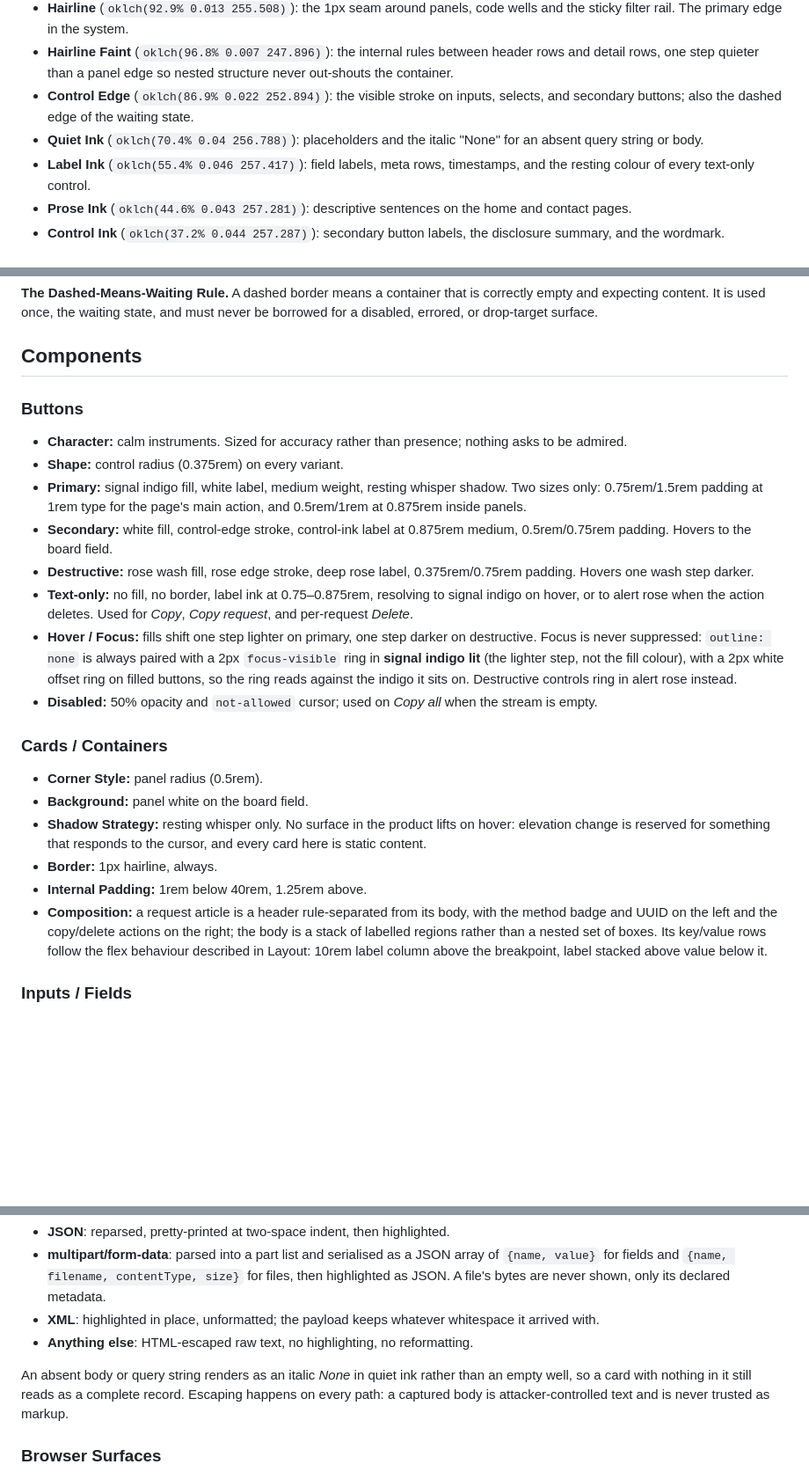
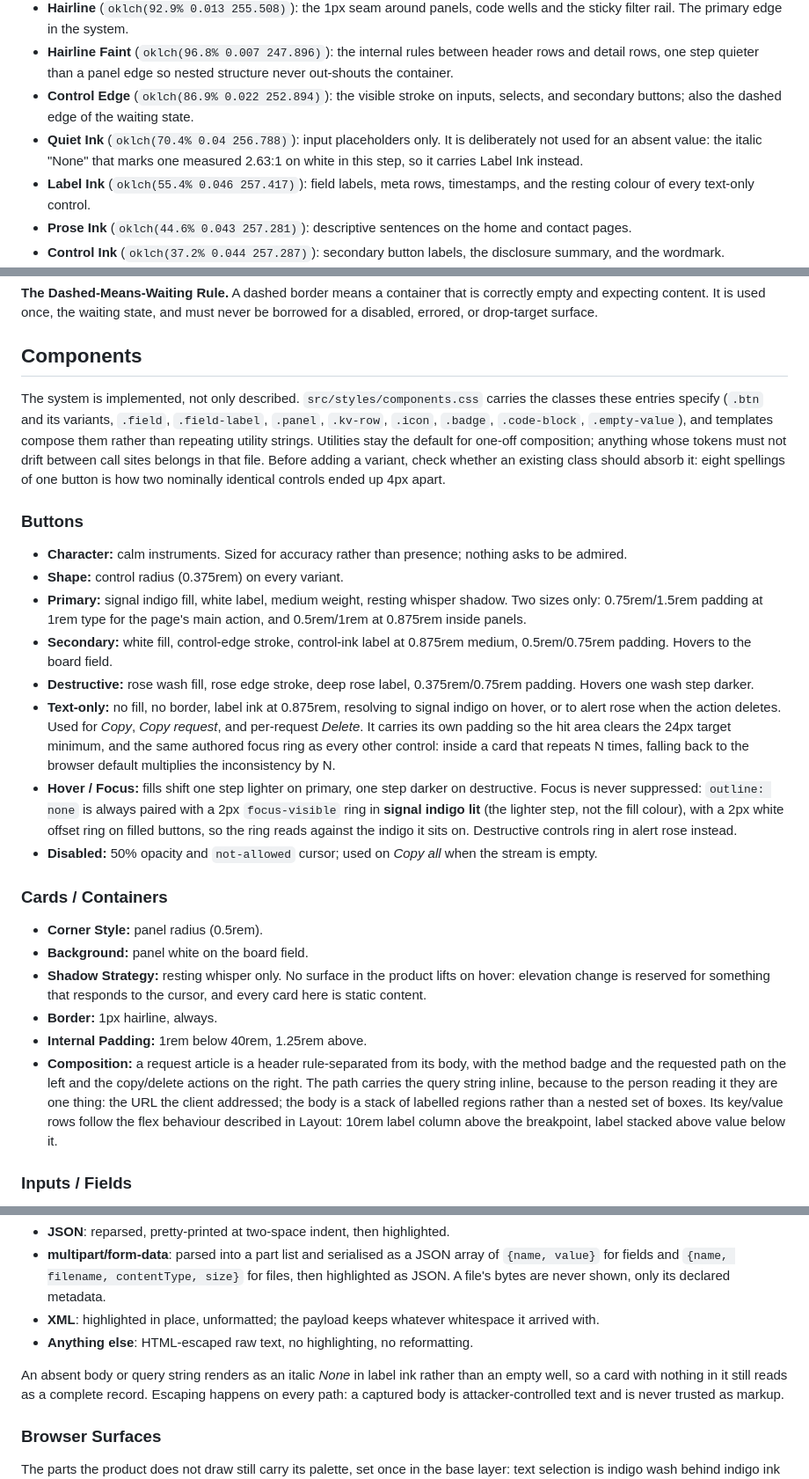
Before and after one commit to formspark/httphq, a Markdown page: DESIGN.md, 3 parts joined by grey strips. Shown at 88% size. GitHub-like rendering; blank space fills up the shorter version.

Commit message:
Repair the design record's frontmatter and stale claims
The frontmatter description carried an unquoted colon, left behind when em
dashes were removed from prose, which made the whole YAML block unparseable.
That block is the machine-readable layer of the file, so nothing could read it.

Prose claims this branch invalidated are corrected: the card header carries the
requested path rather than a UUID, an absent value uses label ink because the
lighter step measured 2.63:1, and text-only buttons carry their own padding and
focus ring. Components now records that the system is implemented in
src/styles/components.css rather than only described.

Claude-Session: https://claude.ai/code/session_01X8JeP7AQwpd2coSfwbMopt

```diff
--- a/DESIGN.md
+++ b/DESIGN.md
@@ -239,7 +239,7 @@ Any method outside this set falls back to the HEAD pair.
 - **Hairline** (`oklch(92.9% 0.013 255.508)`): the 1px seam around panels, code wells and the sticky filter rail. The primary edge in the system.
 - **Hairline Faint** (`oklch(96.8% 0.007 247.896)`): the internal rules between header rows and detail rows, one step quieter than a panel edge so nested structure never out-shouts the container.
 - **Control Edge** (`oklch(86.9% 0.022 252.894)`): the visible stroke on inputs, selects, and secondary buttons; also the dashed edge of the waiting state.
-- **Quiet Ink** (`oklch(70.4% 0.04 256.788)`): placeholders and the italic "None" for an absent query string or body.
+- **Quiet Ink** (`oklch(70.4% 0.04 256.788)`): input placeholders only. It is deliberately not used for an absent value: the italic "None" that marks one measured 2.63:1 on white in this step, so it carries Label Ink instead.
 - **Label Ink** (`oklch(55.4% 0.046 257.417)`): field labels, meta rows, timestamps, and the resting colour of every text-only control.
 - **Prose Ink** (`oklch(44.6% 0.043 257.281)`): descriptive sentences on the home and contact pages.
 - **Control Ink** (`oklch(37.2% 0.044 257.287)`): secondary button labels, the disclosure summary, and the wordmark.
@@ -419,6 +419,15 @@ must never be borrowed for a disabled, errored, or drop-target surface.
 
 ## Components
 
+The system is implemented, not only described. `src/styles/components.css`
+carries the classes these entries specify (`.btn` and its variants, `.field`,
+`.field-label`, `.panel`, `.kv-row`, `.icon`, `.badge`, `.code-block`,
+`.empty-value`), and templates compose them rather than repeating utility
+strings. Utilities stay the default for one-off composition; anything whose
+tokens must not drift between call sites belongs in that file. Before adding a
+variant, check whether an existing class should absorb it: eight spellings of one
+button is how two nominally identical controls ended up 4px apart.
+
 ### Buttons
 
 - **Character:** calm instruments. Sized for accuracy rather than presence; nothing asks to be admired.
@@ -426,7 +435,7 @@ must never be borrowed for a disabled, errored, or drop-target surface.
 - **Primary:** signal indigo fill, white label, medium weight, resting whisper shadow. Two sizes only: 0.75rem/1.5rem padding at 1rem type for the page's main action, and 0.5rem/1rem at 0.875rem inside panels.
 - **Secondary:** white fill, control-edge stroke, control-ink label at 0.875rem medium, 0.5rem/0.75rem padding. Hovers to the board field.
 - **Destructive:** rose wash fill, rose edge stroke, deep rose label, 0.375rem/0.75rem padding. Hovers one wash step darker.
-- **Text-only:** no fill, no border, label ink at 0.75–0.875rem, resolving to signal indigo on hover, or to alert rose when the action deletes. Used for _Copy_, _Copy request_, and per-request _Delete_.
+- **Text-only:** no fill, no border, label ink at 0.875rem, resolving to signal indigo on hover, or to alert rose when the action deletes. Used for _Copy_, _Copy request_, and per-request _Delete_. It carries its own padding so the hit area clears the 24px target minimum, and the same authored focus ring as every other control: inside a card that repeats N times, falling back to the browser default multiplies the inconsistency by N.
 - **Hover / Focus:** fills shift one step lighter on primary, one step darker on destructive. Focus is never suppressed: `outline: none` is always paired with a 2px `focus-visible` ring in **signal indigo lit** (the lighter step, not the fill colour), with a 2px white offset ring on filled buttons, so the ring reads against the indigo it sits on. Destructive controls ring in alert rose instead.
 - **Disabled:** 50% opacity and `not-allowed` cursor; used on _Copy all_ when the stream is empty.
 
@@ -437,7 +446,7 @@ must never be borrowed for a disabled, errored, or drop-target surface.
 - **Shadow Strategy:** resting whisper only. No surface in the product lifts on hover: elevation change is reserved for something that responds to the cursor, and every card here is static content.
 - **Border:** 1px hairline, always.
 - **Internal Padding:** 1rem below 40rem, 1.25rem above.
-- **Composition:** a request article is a header rule-separated from its body, with the method badge and UUID on the left and the copy/delete actions on the right; the body is a stack of labelled regions rather than a nested set of boxes. Its key/value rows follow the flex behaviour described in Layout: 10rem label column above the breakpoint, label stacked above value below it.
+- **Composition:** a request article is a header rule-separated from its body, with the method badge and the requested path on the left and the copy/delete actions on the right. The path carries the query string inline, because to the person reading it they are one thing: the URL the client addressed; the body is a stack of labelled regions rather than a nested set of boxes. Its key/value rows follow the flex behaviour described in Layout: 10rem label column above the breakpoint, label stacked above value below it.
 
 ### Inputs / Fields
 
@@ -482,7 +491,7 @@ container never signals which path ran; only the content does.
 - **XML**: highlighted in place, unformatted; the payload keeps whatever whitespace it arrived with.
 - **Anything else**: HTML-escaped raw text, no highlighting, no reformatting.
 
-An absent body or query string renders as an italic _None_ in quiet ink rather
+An absent body or query string renders as an italic _None_ in label ink rather
 than an empty well, so a card with nothing in it still reads as a complete
 record. Escaping happens on every path: a captured body is attacker-controlled
 text and is never trusted as markup.
```
Also changed, not shown: other parts of DESIGN.md (+1 -1 lines).
